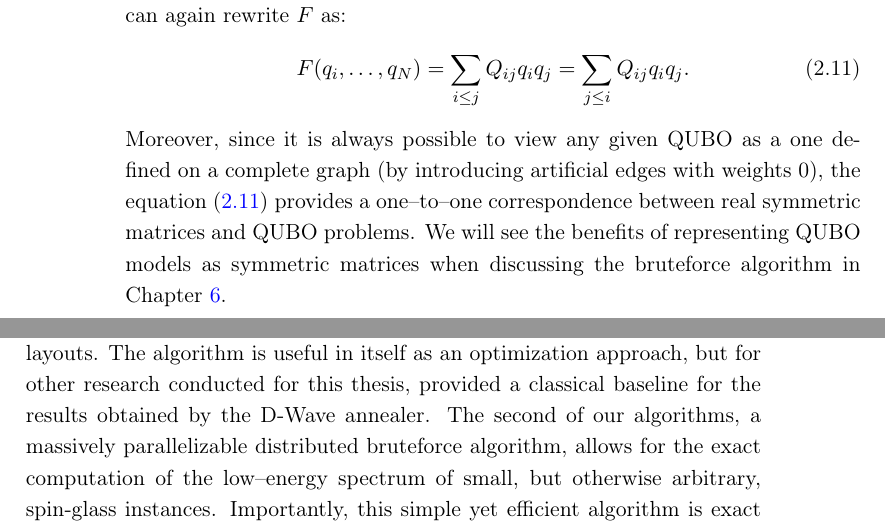
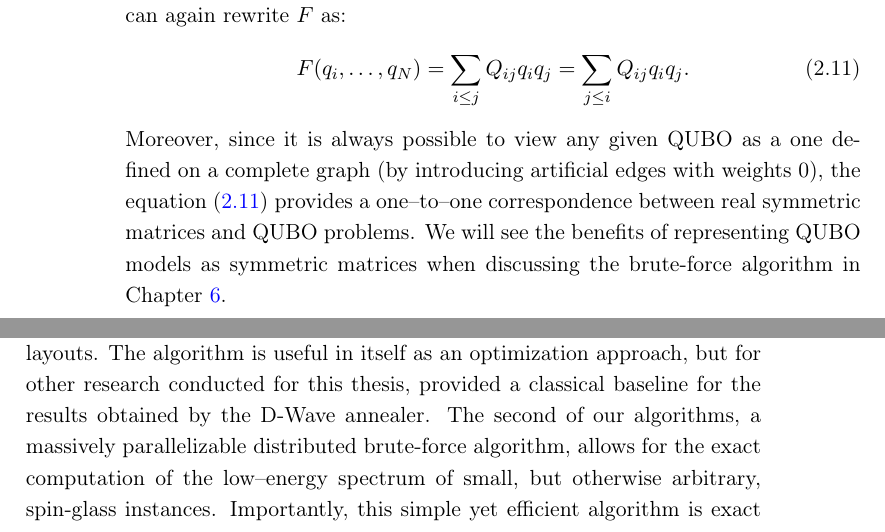
Before and after one commit to dexter2206/phd-thesis, a LaTeX thesis (main.tex, which reads chapters/ising.tex, chapters/summary.tex): two parts of pages 28 and 105 of 122, joined at a grey line, cut so that both start at the same text. Compiled offline with pdfLaTeX.

Commit message:
Uniformize how brute-force is written

```diff
--- a/chapters/ising.tex
+++ b/chapters/ising.tex
@@ -372,7 +372,7 @@ Moreover, since it is always possible to view any given QUBO as a one defined
 on a complete graph (by introducing artificial edges with weights 0), the
 equation \eqref{eq:qubomatrix} provides a one--to--one correspondence between
 real symmetric matrices and QUBO problems. We will see the benefits of
-representing QUBO models as symmetric matrices when discussing the bruteforce
+representing QUBO models as symmetric matrices when discussing the brute-force
 algorithm in Chapter \ref{chapter:bruteforce}.
 
 %%% Local Variables:
--- a/chapters/summary.tex
+++ b/chapters/summary.tex
@@ -20,7 +20,7 @@ algorithms. The recent, tensor network-based algorithm allows one to solve Ising
 spin--glass instances defined on Chimera graph and other similar layouts. The algorithm
 is useful in itself as an optimization approach, but for other research conducted for
 this thesis, provided a classical baseline for the results obtained by the D-Wave
-annealer. The second of our algorithms, a massively parallelizable distributed bruteforce
+annealer. The second of our algorithms, a massively parallelizable distributed brute-force
 algorithm, allows for the exact computation of the low--energy spectrum of small,
 but otherwise arbitrary, spin-glass instances. Importantly, this simple yet
 efficient algorithm is exact and deterministic. We used the brute-force algorithm
```
Also changed, not shown: chapters/trains.tex (+1 -1 lines).
